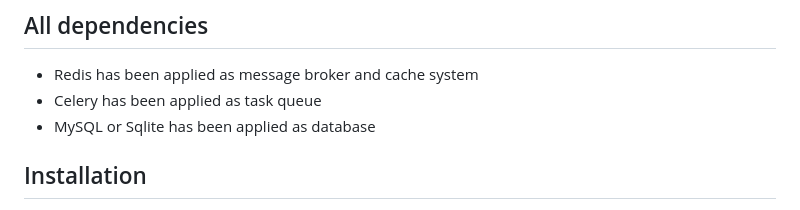
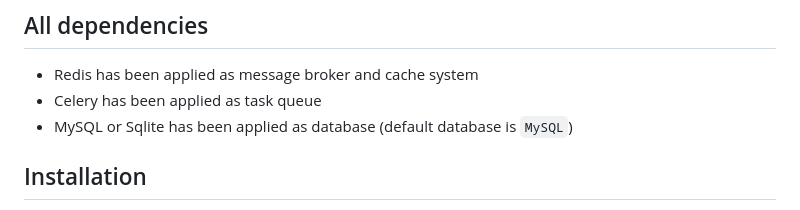
Before and after one commit to nilva-challenge/Django-CryptoReader, a Markdown page: README.md, the part around the change. Rendered like a GitHub page.

```diff
--- a/README.md
+++ b/README.md
@@ -43,7 +43,7 @@ We want a clean, readable and maintainable code with meaningful comments and doc
 ## All dependencies
 - Redis has been applied as message broker and cache system
 - Celery has been applied as  task queue
-- MySQL or Sqlite has been applied as database
+- MySQL or Sqlite has been applied as database (default database is `MySQL`)
 ## Installation
 - activate virtualenv
 - install all python requirments by `pip install -r requirements.txt`
```
